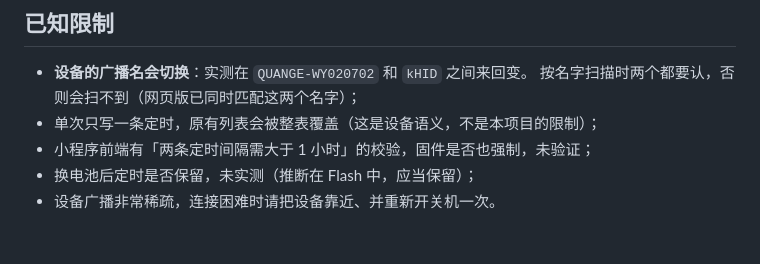
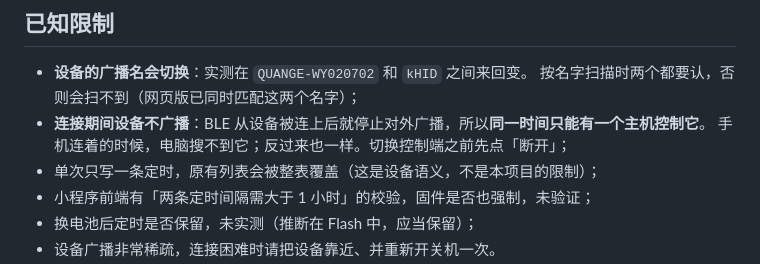
Before and after one commit to emfox/QUANGE-Controller, a Markdown page: README.md, the part around the change. Rendered like a GitHub page; blank space fills up the shorter version.

```diff
--- a/README.md
+++ b/README.md
@@ -118,6 +118,8 @@ python tools/set_timer.py --start                   # 立即消杀一次
 
 - **设备的广播名会切换**：实测在 `QUANGE-WY020702` 和 `kHID` 之间来回变。
   按名字扫描时两个都要认，否则会扫不到（网页版已同时匹配这两个名字）；
+- **连接期间设备不广播**：BLE 从设备被连上后就停止对外广播，所以**同一时间只能有一个主机控制它**。
+  手机连着的时候，电脑搜不到它；反过来也一样。切换控制端之前先点「断开」；
 - 单次只写一条定时，原有列表会被整表覆盖（这是设备语义，不是本项目的限制）；
 - 小程序前端有「两条定时间隔需大于 1 小时」的校验，固件是否也强制，未验证；
 - 换电池后定时是否保留，未实测（推断在 Flash 中，应当保留）；
```
Also changed, not shown: README.en.md (+3 -0 lines).
